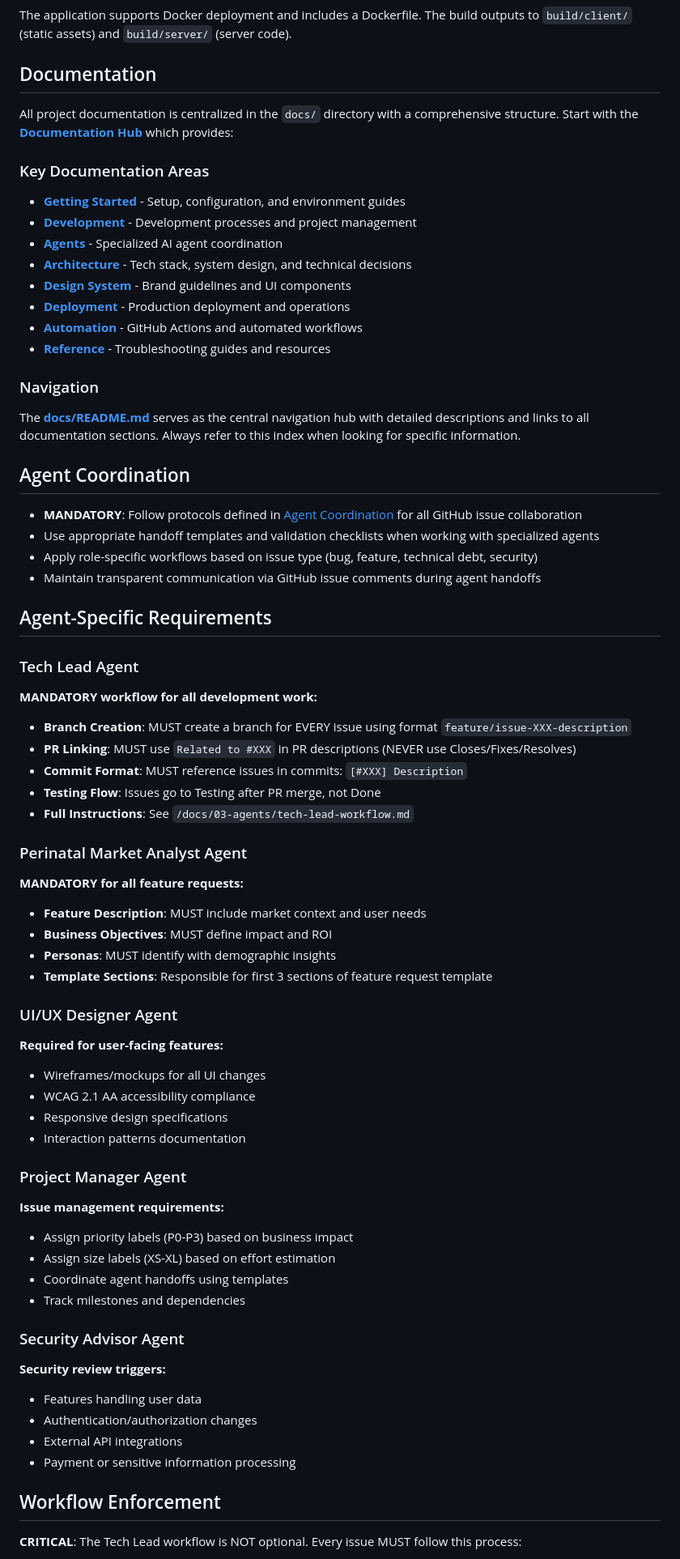
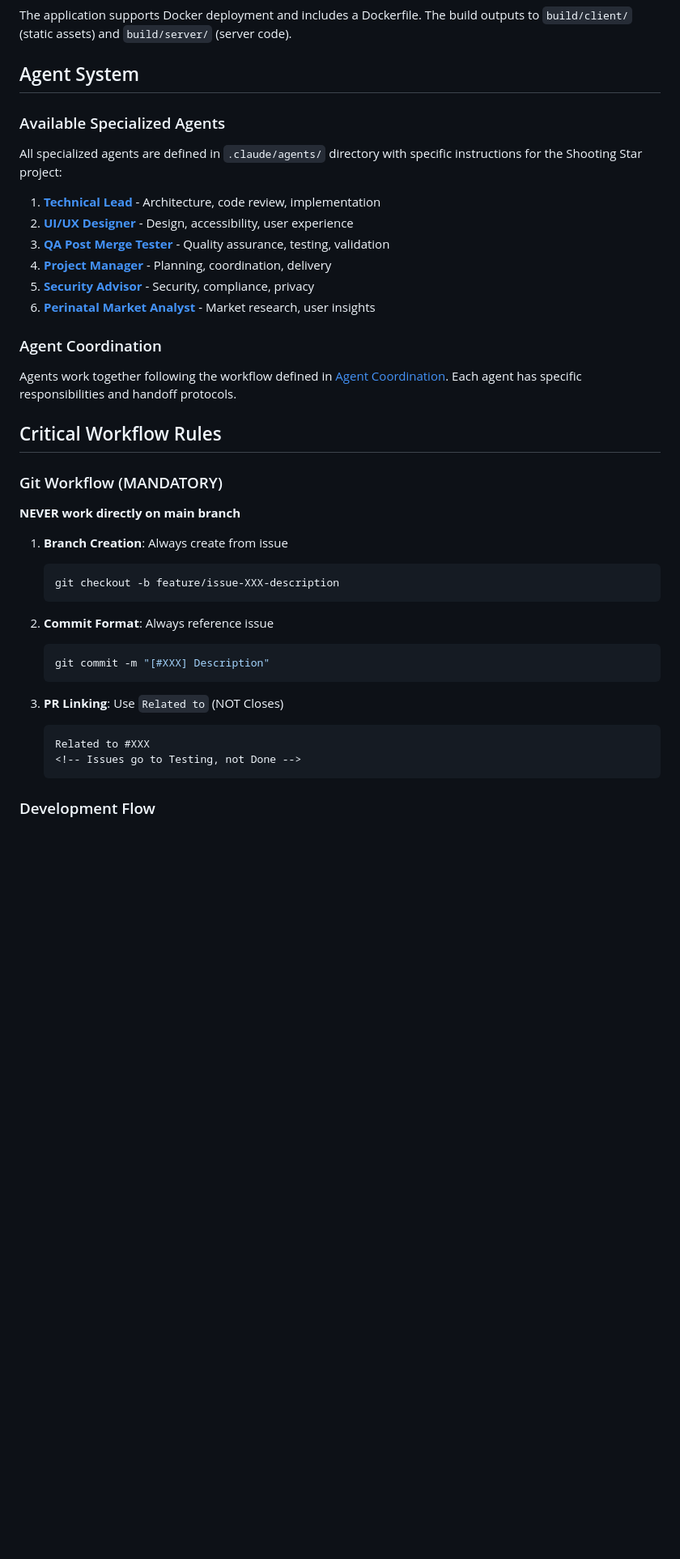
Before and after one commit to flavius-atticae/shooting-star, a Markdown page: CLAUDE.md, the part around one of its changes. Shown at 81% size. Drawn GitHub-style; blank space fills up the shorter version.

````diff
--- a/CLAUDE.md
+++ b/CLAUDE.md
@@ -51,68 +59,44 @@ No test framework or linting tools are currently configured in this project.
 ### Deployment
 The application supports Docker deployment and includes a Dockerfile. The build outputs to `build/client/` (static assets) and `build/server/` (server code).
 
-## Documentation
+## Agent System
 
-All project documentation is centralized in the `docs/` directory with a comprehensive structure. Start with the **[Documentation Hub](docs/README.md)** which provides:
+### Available Specialized Agents
 
-### Key Documentation Areas
-- **[Getting Started](docs/01-getting-started/)** - Setup, configuration, and environment guides
-- **[Development](docs/02-development/)** - Development processes and project management
-- **[Agents](docs/03-agents/)** - Specialized AI agent coordination
-- **[Architecture](docs/04-architecture/)** - Tech stack, system design, and technical decisions
-- **[Design System](docs/05-design-system/)** - Brand guidelines and UI components
-- **[Deployment](docs/06-deployment/)** - Production deployment and operations
-- **[Automation](docs/07-automation/)** - GitHub Actions and automated workflows
-- **[Reference](docs/08-reference/)** - Troubleshooting guides and resources
+All specialized agents are defined in `.claude/agents/` directory with specific instructions for the Shooting Star project:
 
-### Navigation
-The **[docs/README.md](docs/README.md)** serves as the central navigation hub with detailed descriptions and links to all documentation sections. Always refer to this index when looking for specific information.
+1. **[Technical Lead](.claude/agents/technical-lead.md)** - Architecture, code review, implementation
+2. **[UI/UX Designer](.claude/agents/ui-ux-designer.md)** - Design, accessibility, user experience
+3. **[QA Post Merge Tester](.claude/agents/qa-post-merge-tester.md)** - Quality assurance, testing, validation
+4. **[Project Manager](.claude/agents/project-manager.md)** - Planning, coordination, delivery
+5. **[Security Advisor](.claude/agents/security-advisor.md)** - Security, compliance, privacy
+6. **[Perinatal Market Analyst](.claude/agents/perinatal-market-analyst.md)** - Market research, user insights
 
-## Agent Coordination
-- **MANDATORY**: Follow protocols defined in [Agent Coordination](docs/03-agents/agent-coordination.md) for all GitHub issue collaboration
-- Use appropriate handoff templates and validation checklists when working with specialized agents
-- Apply role-specific workflows based on issue type (bug, feature, technical debt, security)
-- Maintain transparent communication via GitHub issue comments during agent handoffs
+### Agent Coordination
 
-## Agent-Specific Requirements
+Agents work together following the workflow defined in [Agent Coordination](docs/03-agents/coordination.md). Each agent has specific responsibilities and handoff protocols.
 
-### Tech Lead Agent
-**MANDATORY workflow for all development work:**
-- **Branch Creation**: MUST create a branch for EVERY issue using format `feature/issue-XXX-description`
-- **PR Linking**: MUST use `Related to #XXX` in PR descriptions (NEVER use Closes/Fixes/Resolves)
-- **Commit Format**: MUST reference issues in commits: `[#XXX] Description`
-- **Testing Flow**: Issues go to Testing after PR merge, not Done
-- **Full Instructions**: See `/docs/03-agents/tech-lead-workflow.md`
+## Critical Workflow Rules
 
-### Perinatal Market Analyst Agent
-**MANDATORY for all feature requests:**
-- **Feature Description**: MUST include market context and user needs
-- **Business Objectives**: MUST define impact and ROI
-- **Personas**: MUST identify with demographic insights
-- **Template Sections**: Responsible for first 3 sections of feature request template
+### Git Workflow (MANDATORY)
 
-### UI/UX Designer Agent
-**Required for user-facing features:**
-- Wireframes/mockups for all UI changes
-- WCAG 2.1 AA accessibility compliance
-- Responsive design specifications
-- Interaction patterns documentation
+**NEVER work directly on main branch**
 
-### Project Manager Agent
-**Issue management requirements:**
-- Assign priority labels (P0-P3) based on business impact
-- Assign size labels (XS-XL) based on effort estimation
-- Coordinate agent handoffs using templates
-- Track milestones and dependencies
+1. **Branch Creation**: Always create from issue
+   ```bash
+   git checkout -b feature/issue-XXX-description
+   ```
 
-### Security Advisor Agent
-**Security review triggers:**
-- Features handling user data
-- Authentication/authorization changes
-- External API integrations
-- Payment or sensitive information processing
+2. **Commit Format**: Always reference issue
+   ```bash
+   git commit -m "[#XXX] Description"
+   ```
 
-## Workflow Enforcement
+3. **PR Linking**: Use `Related to` (NOT Closes)
+   ```markdown
+   Related to #XXX
+   <!-- Issues go to Testing, not Done -->
+   ```
 
-**CRITICAL**: The Tech Lead workflow is NOT optional. Every issue MUST follow this process:
+### Development Flow
 
````
Also changed, not shown: other parts of CLAUDE.md (+196 -12 lines).
